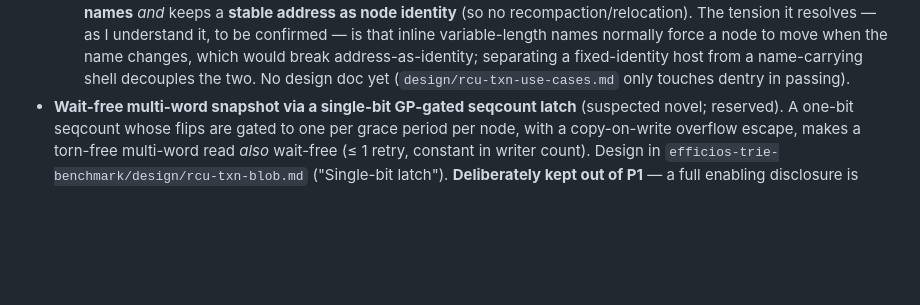
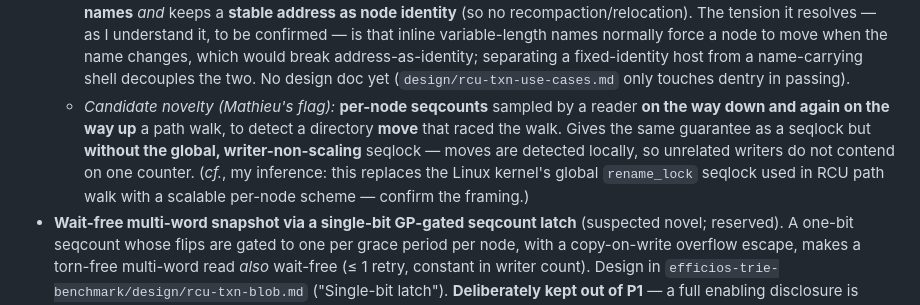
Before and after one commit to compudj/articles, a Markdown page: README.md, the part around the change. GitHub-like rendering; blank space fills up the shorter version.

Commit message:
README: capture the per-node move-detection seqcount novelty (dcache paper)
Mathieu flagged a second candidate novelty for the dentry-cache paper: per-node
seqcounts sampled by a reader on the way DOWN and again on the way UP a path
walk, to detect a directory move concurrent with the reader. Same guarantee as a
seqlock, but without the global writer-non-scaling seqlock -- moves are detected
locally so unrelated writers do not contend on one counter.

Recorded under the dentry-cache candidate entry, alongside the host/shell
novelty. Faithful to what was said; the kernel rename_lock comparison is marked
as my inference to confirm.

Signed-off-by: Mathieu Desnoyers <mathieu.desnoyers@efficios.com>

```diff
--- a/README.md
+++ b/README.md
@@ -45,6 +45,13 @@ academic paper in three ways, and the difference shapes every document here:
     which would break address-as-identity; separating a fixed-identity host from
     a name-carrying shell decouples the two. No design doc yet
     (`design/rcu-txn-use-cases.md` only touches dentry in passing).
+  - *Candidate novelty (Mathieu's flag):* **per-node seqcounts** sampled by a
+    reader **on the way down and again on the way up** a path walk, to detect a
+    directory **move** that raced the walk. Gives the same guarantee as a
+    seqlock but **without the global, writer-non-scaling** seqlock — moves are
+    detected locally, so unrelated writers do not contend on one counter. (*cf.*,
+    my inference: this replaces the Linux kernel's global `rename_lock` seqlock
+    used in RCU path walk with a scalable per-node scheme — confirm the framing.)
 - **Wait-free multi-word snapshot via a single-bit GP-gated seqcount latch**
   (suspected novel; reserved). A one-bit seqcount whose flips are gated to one
   per grace period per node, with a copy-on-write overflow escape, makes a
```
